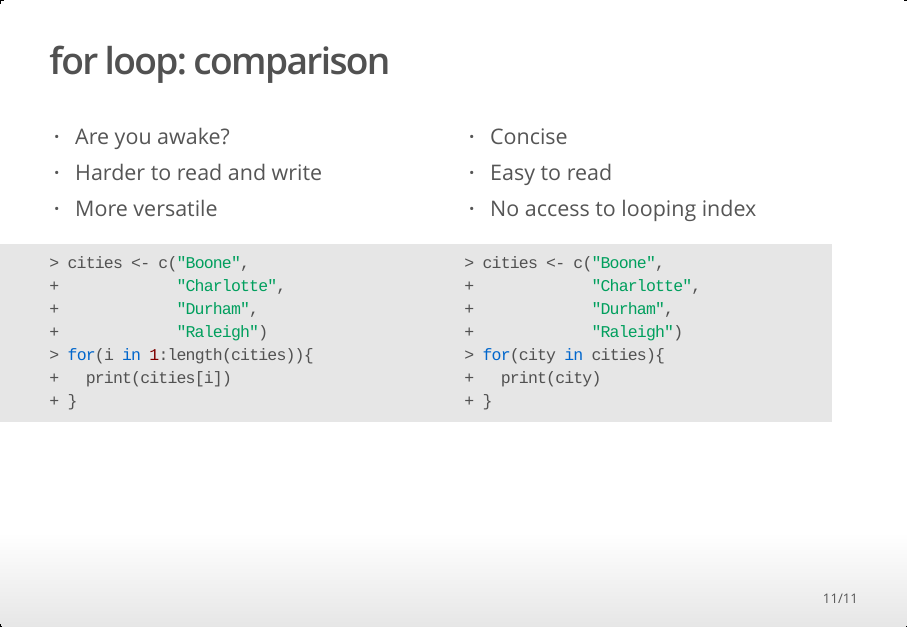
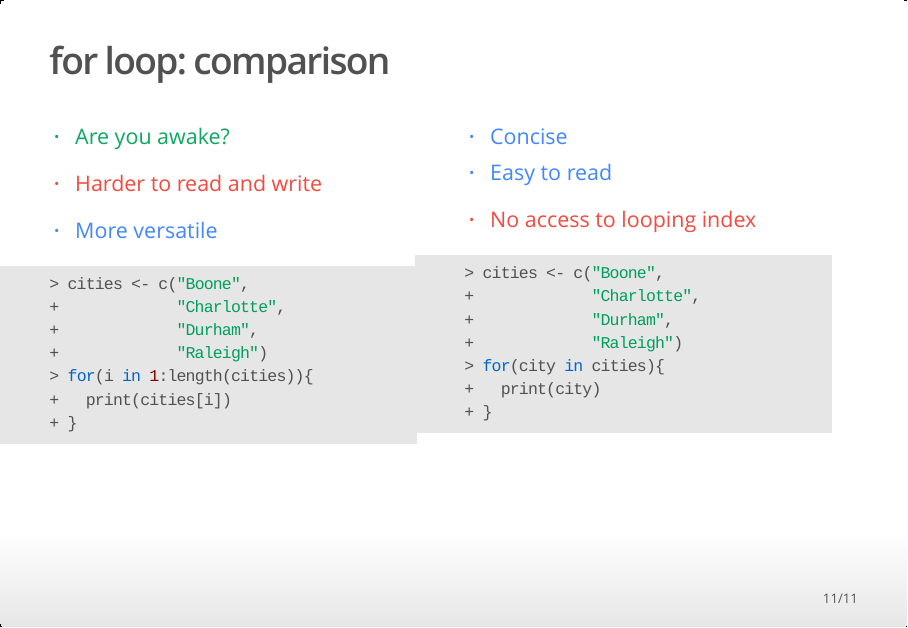
Before and after one commit to alanarnholt/GeneralStatistics, an R Markdown document (docs/rmarkdown/WhileLoop.Rmd): page 11 of 11. The pictures show the output file rmarkdown/WhileLoop.html that the author committed with the source, opened offline.

Commit message:
tweaks and color

````diff
--- a/docs/rmarkdown/WhileLoop.Rmd
+++ b/docs/rmarkdown/WhileLoop.Rmd
@@ -202,9 +202,15 @@ for(var in seq){
 
 
 <div class="columns-2">
+<div class="green">
 * Are you awake?
+</div>
+<div class="red">
 * Harder to read and write
+</div>
+<div class="blue">
 * More versatile
+</div>
 ```{r, eval = FALSE}
 cities <- c("Boone",
             "Charlotte",
@@ -214,10 +220,13 @@ for(i in 1:length(cities)){
   print(cities[i])
 }
 ```
-
+<div class="blue">
 * Concise
 * Easy to read
+</div>
+<div class="red">
 * No access to looping index
+</div>
 ```{r, eval = FALSE}
 cities <- c("Boone",
             "Charlotte",
````
Also changed, not shown: rmarkdown/WhileLoop.Rmd (+10 -1 lines), rmarkdown/WhileLoop.html, 1 other file.
